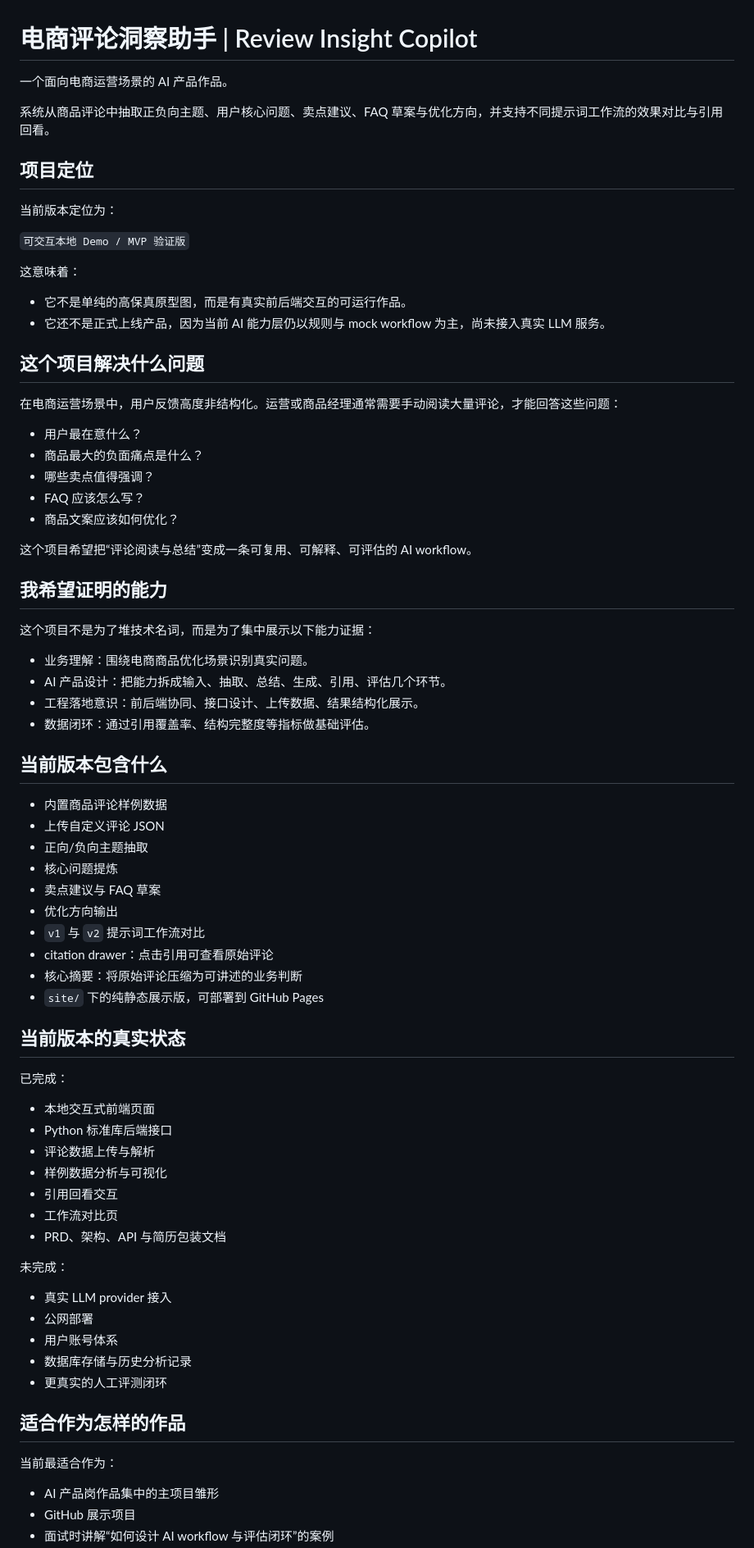
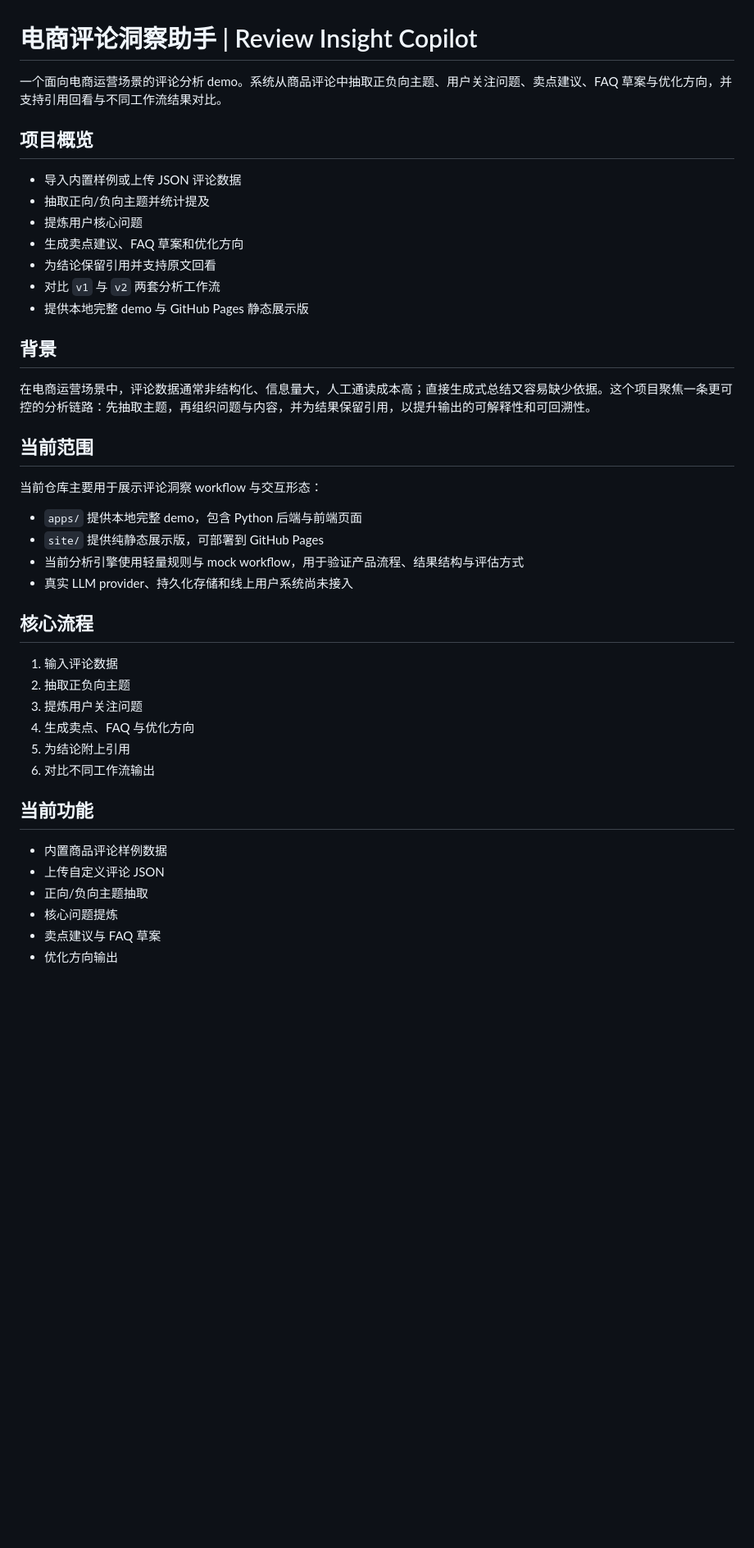
Before and after one commit to yuyangjungle/ecommerce-review-insight, a Markdown page: README.md, the part around one of its changes. Shown at 82% size. GitHub-like rendering; blank space fills up the shorter version.

Commit message:
Rewrite README for public-facing repository

```diff
--- a/README.md
+++ b/README.md
@@ -1,42 +1,40 @@
 # 电商评论洞察助手 | Review Insight Copilot
 
-一个面向电商运营场景的 AI 产品作品。
+一个面向电商运营场景的评论分析 demo。系统从商品评论中抽取正负向主题、用户关注问题、卖点建议、FAQ 草案与优化方向，并支持引用回看与不同工作流结果对比。
 
-系统从商品评论中抽取正负向主题、用户核心问题、卖点建议、FAQ 草案与优化方向，并支持不同提示词工作流的效果对比与引用回看。
+## 项目概览
 
-## 项目定位
+- 导入内置样例或上传 JSON 评论数据
+- 抽取正向/负向主题并统计提及
+- 提炼用户核心问题
+- 生成卖点建议、FAQ 草案和优化方向
+- 为结论保留引用并支持原文回看
+- 对比 `v1` 与 `v2` 两套分析工作流
+- 提供本地完整 demo 与 GitHub Pages 静态展示版
 
-当前版本定位为：
+## 背景
 
-`可交互本地 Demo / MVP 验证版`
+在电商运营场景中，评论数据通常非结构化、信息量大，人工通读成本高；直接生成式总结又容易缺少依据。这个项目聚焦一条更可控的分析链路：先抽取主题，再组织问题与内容，并为结果保留引用，以提升输出的可解释性和可回溯性。
 
-这意味着：
+## 当前范围
 
-- 它不是单纯的高保真原型图，而是有真实前后端交互的可运行作品。
-- 它还不是正式上线产品，因为当前 AI 能力层仍以规则与 mock workflow 为主，尚未接入真实 LLM 服务。
+当前仓库主要用于展示评论洞察 workflow 与交互形态：
 
-## 这个项目解决什么问题
+- `apps/` 提供本地完整 demo，包含 Python 后端与前端页面
+- `site/` 提供纯静态展示版，可部署到 GitHub Pages
+- 当前分析引擎使用轻量规则与 mock workflow，用于验证产品流程、结果结构与评估方式
+- 真实 LLM provider、持久化存储和线上用户系统尚未接入
 
-在电商运营场景中，用户反馈高度非结构化。运营或商品经理通常需要手动阅读大量评论，才能回答这些问题：
+## 核心流程
 
-- 用户最在意什么？
-- 商品最大的负面痛点是什么？
-- 哪些卖点值得强调？
-- FAQ 应该怎么写？
-- 商品文案应该如何优化？
+1. 输入评论数据
+2. 抽取正负向主题
+3. 提炼用户关注问题
+4. 生成卖点、FAQ 与优化方向
+5. 为结论附上引用
+6. 对比不同工作流输出
 
-这个项目希望把“评论阅读与总结”变成一条可复用、可解释、可评估的 AI workflow。
-
-## 我希望证明的能力
-
-这个项目不是为了堆技术名词，而是为了集中展示以下能力证据：
-
-- 业务理解：围绕电商商品优化场景识别真实问题。
-- AI 产品设计：把能力拆成输入、抽取、总结、生成、引用、评估几个环节。
-- 工程落地意识：前后端协同、接口设计、上传数据、结果结构化展示。
-- 数据闭环：通过引用覆盖率、结构完整度等指标做基础评估。
-
-## 当前版本包含什么
+## 当前功能
 
 - 内置商品评论样例数据
 - 上传自定义评论 JSON
@@ -44,36 +42,3 @@
 - 核心问题提炼
 - 卖点建议与 FAQ 草案
 - 优化方向输出
-- `v1` 与 `v2` 提示词工作流对比
-- citation drawer：点击引用可查看原始评论
-- 核心摘要：将原始评论压缩为可讲述的业务判断
-- `site/` 下的纯静态展示版，可部署到 GitHub Pages
-
-## 当前版本的真实状态
-
-已完成：
-
-- 本地交互式前端页面
-- Python 标准库后端接口
-- 评论数据上传与解析
-- 样例数据分析与可视化
-- 引用回看交互
-- 工作流对比页
-- PRD、架构、API 与简历包装文档
-
-未完成：
-
-- 真实 LLM provider 接入
-- 公网部署
-- 用户账号体系
-- 数据库存储与历史分析记录
-- 更真实的人工评测闭环
-
-## 适合作为怎样的作品
-
-当前最适合作为：
-
-- AI 产品岗作品集中的主项目雏形
-- GitHub 展示项目
-- 面试时讲解“如何设计 AI workflow 与评估闭环”的案例
-
```
Also changed, not shown: other parts of README.md (+9 -49 lines).
